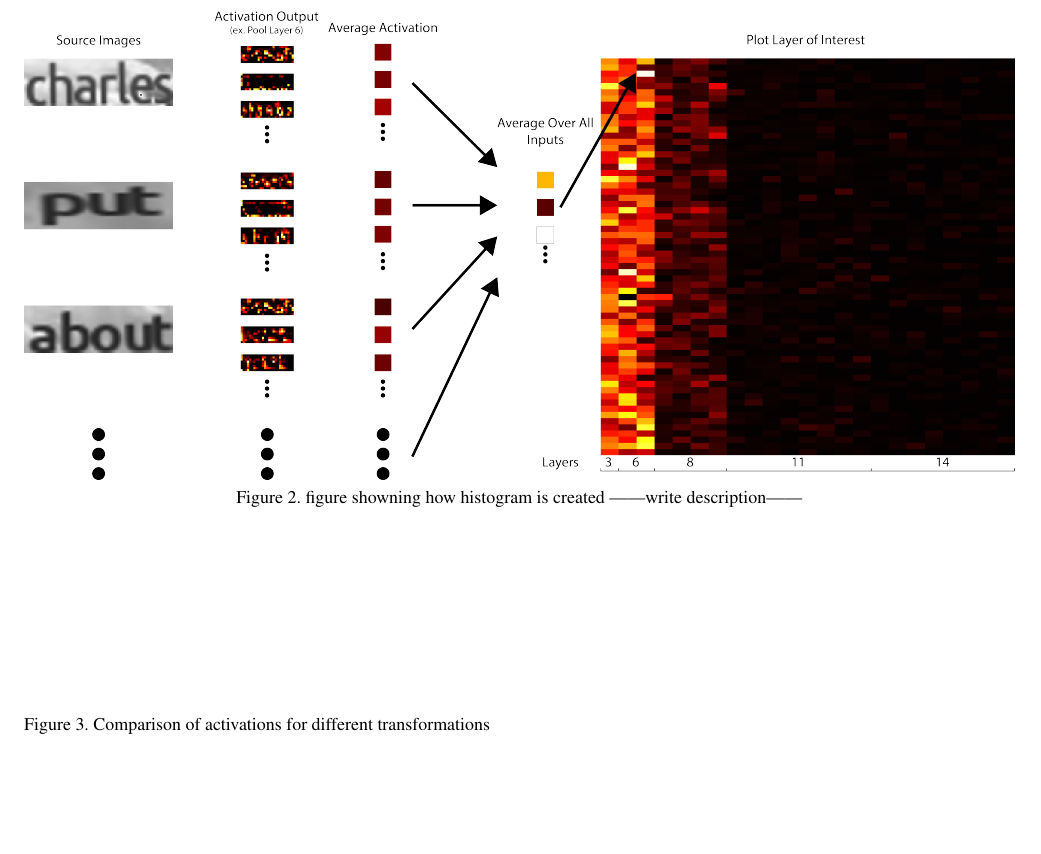
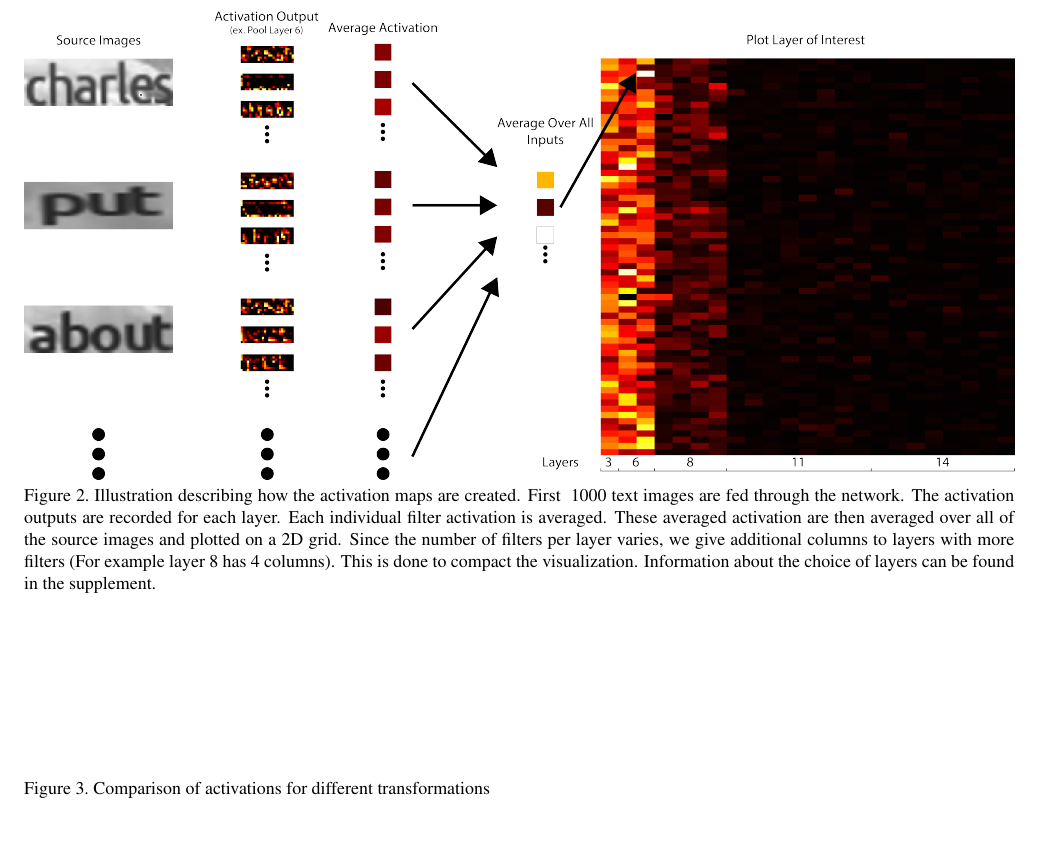
Before and after one commit to darkmatter08/6869-paper, a LaTeX paper (FinalPaper.tex): part of page 4 of 4, cut at the place of the change. Compiled offline with pdfLaTeX.

Commit message:
add figure discriptions

```diff
--- a/FinalPaper.tex
+++ b/FinalPaper.tex
@@ -133,7 +133,7 @@ describer possible uses of this information (here or somewhere else?)||
 
 \begin{figure*}
 \includegraphics[width=1\textwidth]{Figures/activations_map_overview/act_map_overview-01.png}
-\caption{figure showning how histogram is created ||write description||}
+\caption{Illustration describing how the activation maps are created. First ~1000 text images are fed through the network. The activation outputs are recorded for each layer. Each individual filter activation is averaged. These averaged activation are then averaged over all of the source images and plotted on a 2D grid. Since the number of filters per layer varies, we give additional columns to layers with more filters (For example layer 8 has 4 columns). This is done to compact the visualization. Information about the choice of layers can be found in the supplement.}
 \label{fig:subvis}
 \end{figure*}
 
```
Also changed, not shown: FinalPaper.tex (2 more changed lines).
